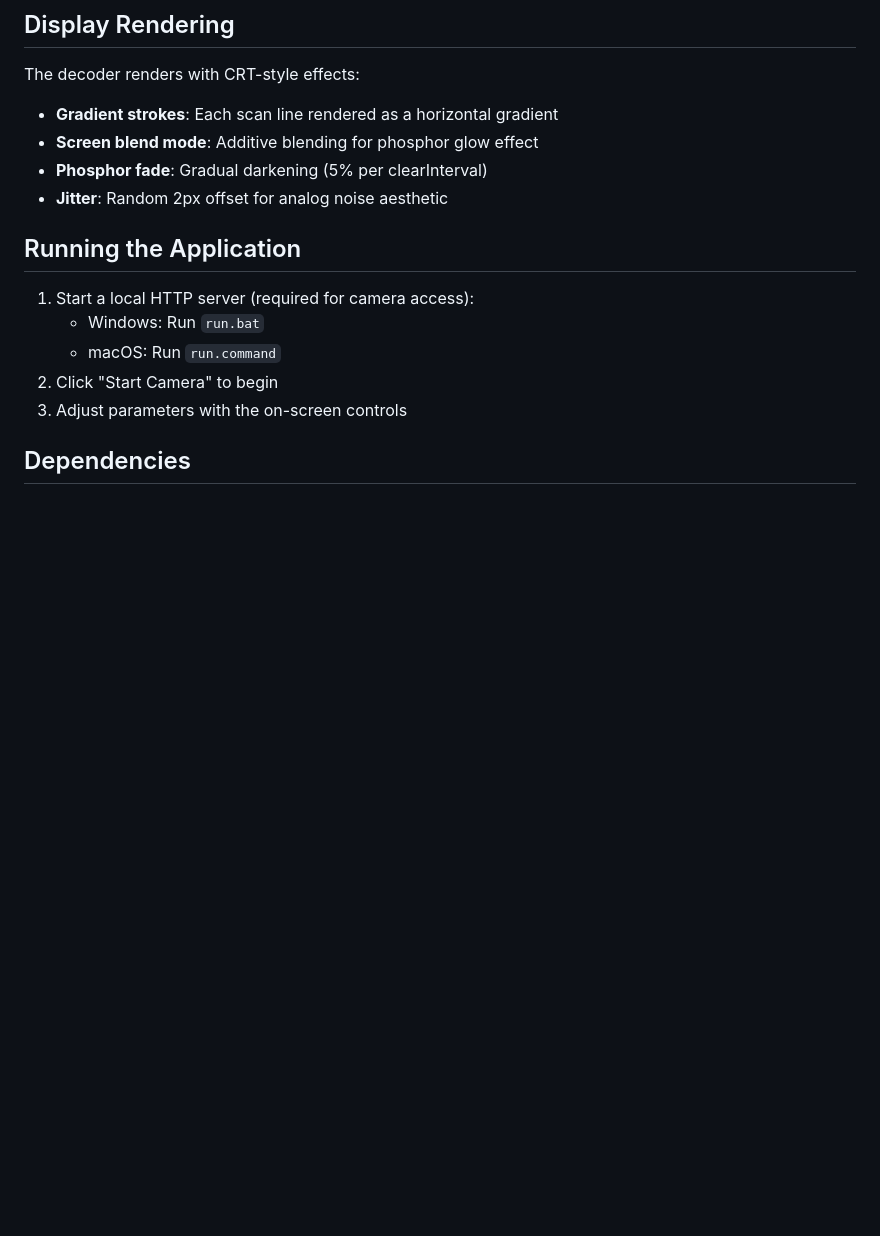
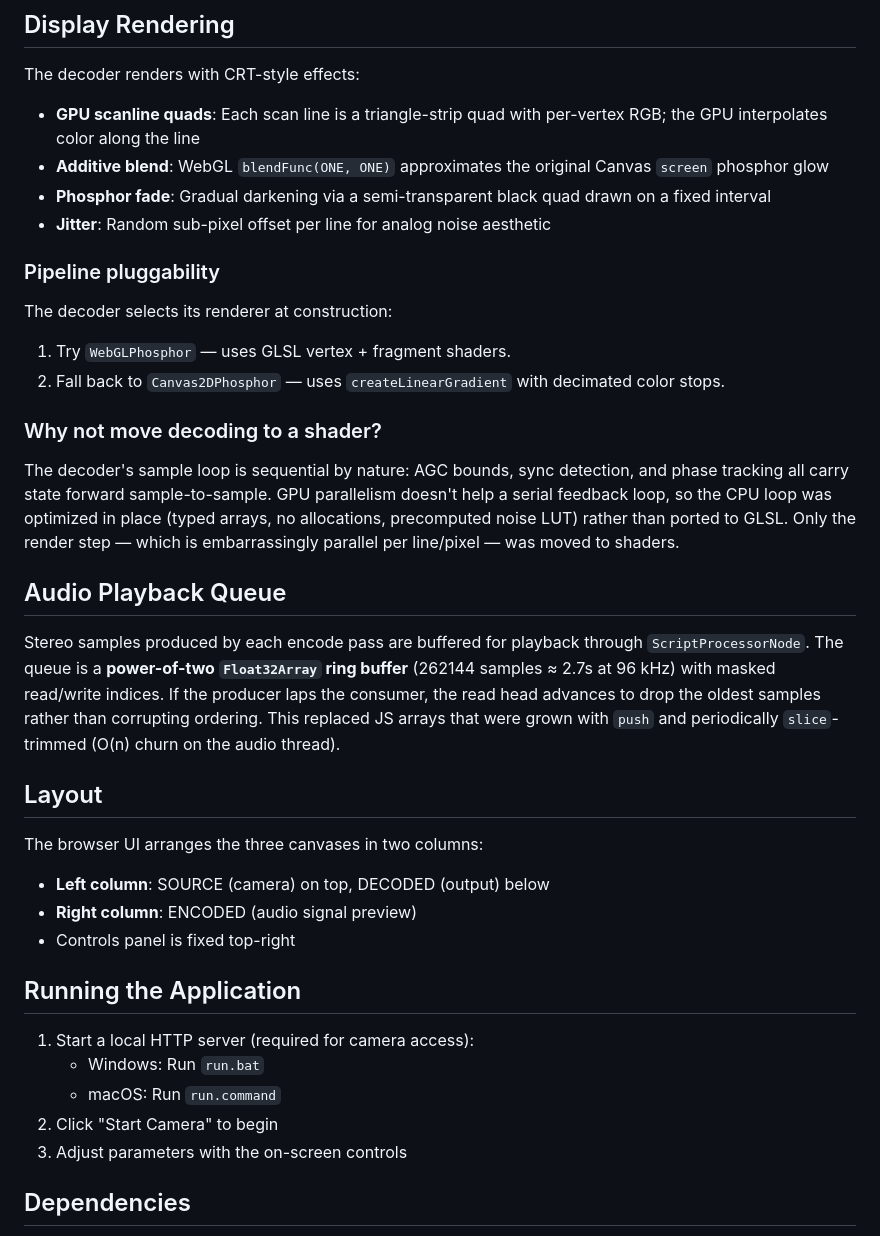
Before and after one commit to n1ckfg/SlowscanJam, a Markdown page: ARCHITECTURE.md, the part around one of its changes. GitHub-like rendering; blank space fills up the shorter version.

```diff
--- a/ARCHITECTURE.md
+++ b/ARCHITECTURE.md
@@ -152,10 +166,31 @@ B = Y + 1.766*Cb
 ## Display Rendering
 
 The decoder renders with CRT-style effects:
-- **Gradient strokes**: Each scan line rendered as a horizontal gradient
-- **Screen blend mode**: Additive blending for phosphor glow effect
-- **Phosphor fade**: Gradual darkening (5% per clearInterval)
-- **Jitter**: Random 2px offset for analog noise aesthetic
+- **GPU scanline quads**: Each scan line is a triangle-strip quad with per-vertex RGB; the GPU interpolates color along the line
+- **Additive blend**: WebGL `blendFunc(ONE, ONE)` approximates the original Canvas `screen` phosphor glow
+- **Phosphor fade**: Gradual darkening via a semi-transparent black quad drawn on a fixed interval
+- **Jitter**: Random sub-pixel offset per line for analog noise aesthetic
+
+### Pipeline pluggability
+
+The decoder selects its renderer at construction:
+1. Try `WebGLPhosphor` — uses GLSL vertex + fragment shaders.
+2. Fall back to `Canvas2DPhosphor` — uses `createLinearGradient` with decimated color stops.
+
+### Why not move decoding to a shader?
+
+The decoder's sample loop is sequential by nature: AGC bounds, sync detection, and phase tracking all carry state forward sample-to-sample. GPU parallelism doesn't help a serial feedback loop, so the CPU loop was optimized in place (typed arrays, no allocations, precomputed noise LUT) rather than ported to GLSL. Only the render step — which is embarrassingly parallel per line/pixel — was moved to shaders.
+
+## Audio Playback Queue
+
+Stereo samples produced by each encode pass are buffered for playback through `ScriptProcessorNode`. The queue is a **power-of-two `Float32Array` ring buffer** (262144 samples ≈ 2.7s at 96 kHz) with masked read/write indices. If the producer laps the consumer, the read head advances to drop the oldest samples rather than corrupting ordering. This replaced JS arrays that were grown with `push` and periodically `slice`-trimmed (O(n) churn on the audio thread).
+
+## Layout
+
+The browser UI arranges the three canvases in two columns:
+- **Left column**: SOURCE (camera) on top, DECODED (output) below
+- **Right column**: ENCODED (audio signal preview)
+- Controls panel is fixed top-right
 
 ## Running the Application
 
```
Also changed, not shown: other parts of ARCHITECTURE.md (+20 -6 lines).
